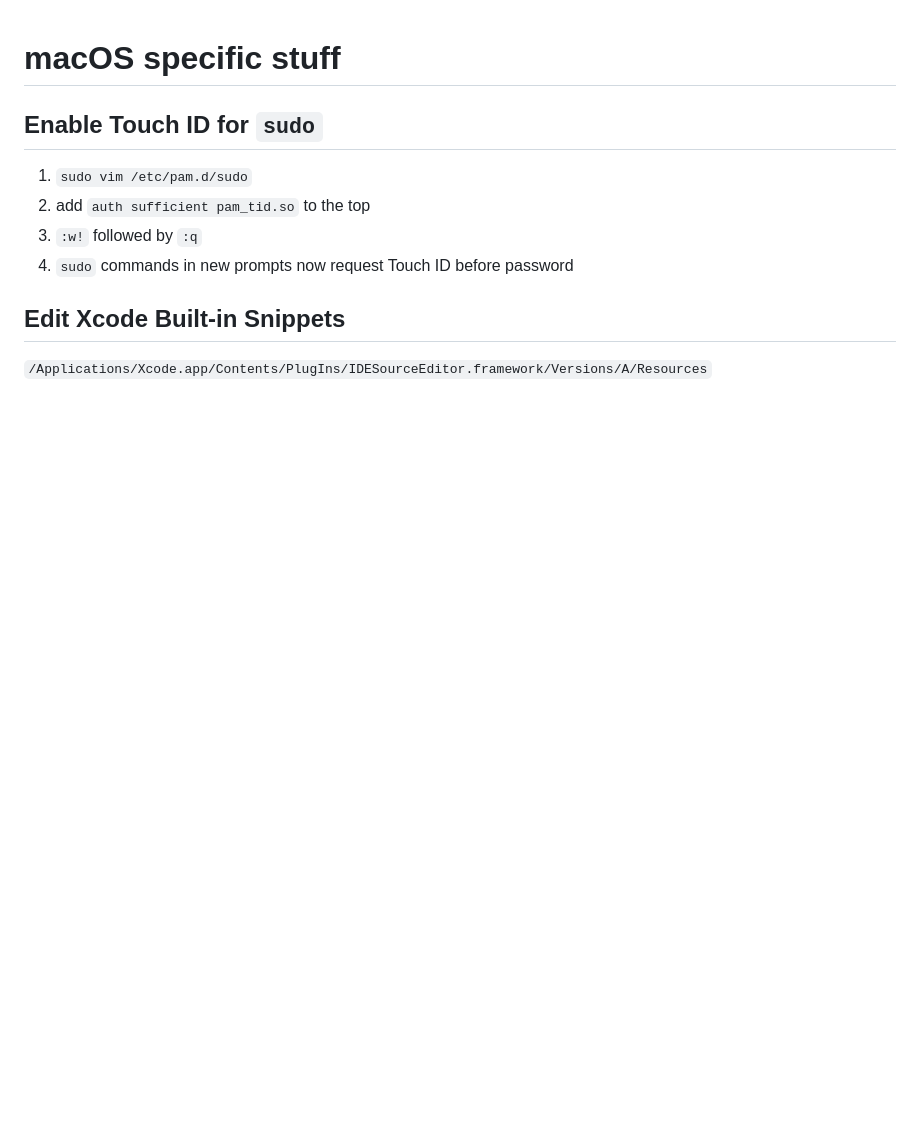
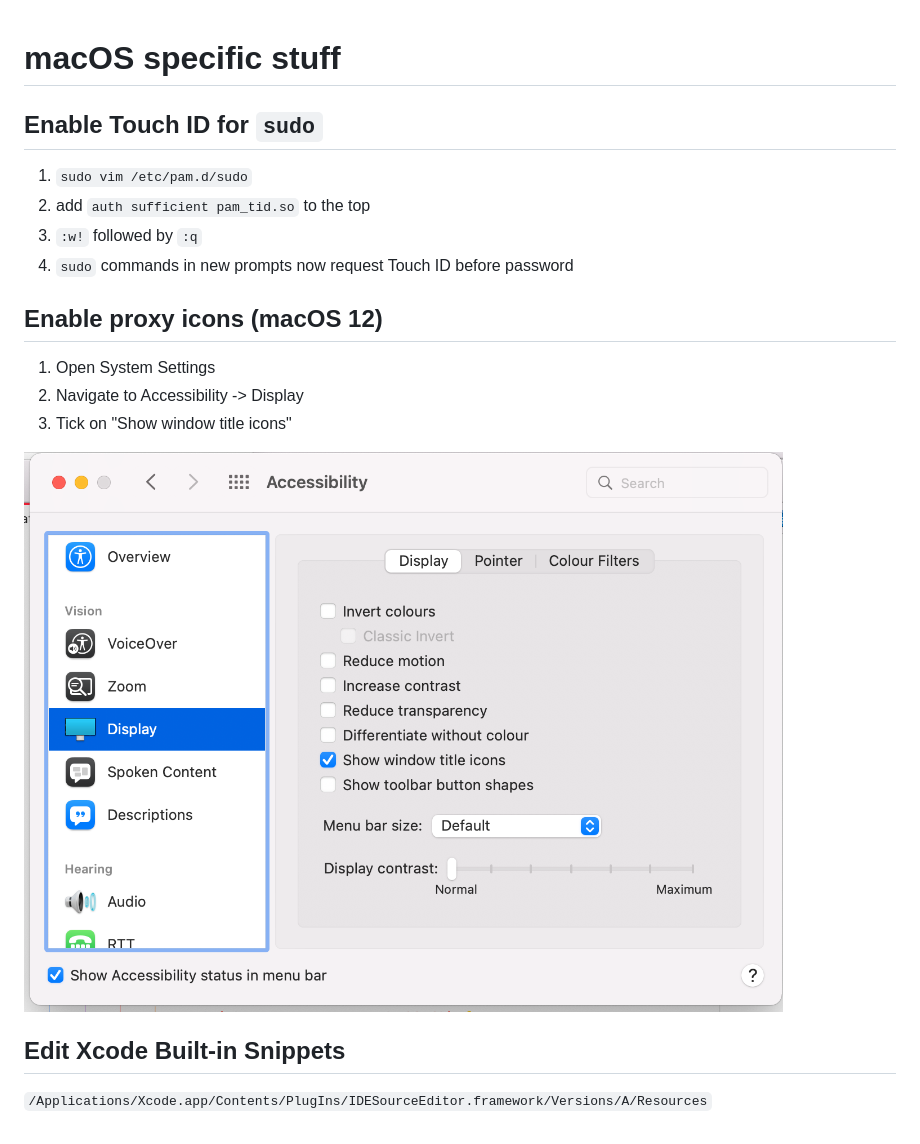
Before and after one commit to fizker/scripts, a Markdown page: macos/readme.md, the part around the change. GitHub-like rendering; pictures changed too: macos/enable-proxy-icons.png (added); blank space fills up the shorter version.

Commit message:
Added bit about how to enable proxy icons in macOS

```diff
--- a/macos/readme.md
+++ b/macos/readme.md
@@ -10,6 +10,16 @@ Enable Touch ID for `sudo`
 4. `sudo` commands in new prompts now request Touch ID before password
 
 
+Enable proxy icons (macOS 12)
+-----------------------------
+
+1. Open System Settings
+2. Navigate to Accessibility -> Display
+3. Tick on "Show window title icons"
+
+![Settings page where icon is](enable-proxy-icons.png)
+
+
 Edit Xcode Built-in Snippets
 ----------------------------
 
```
